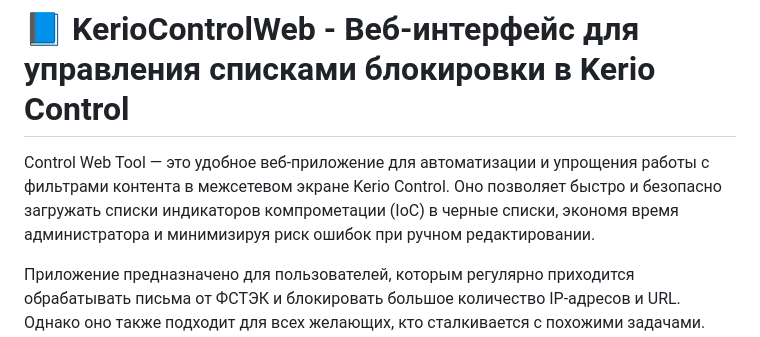
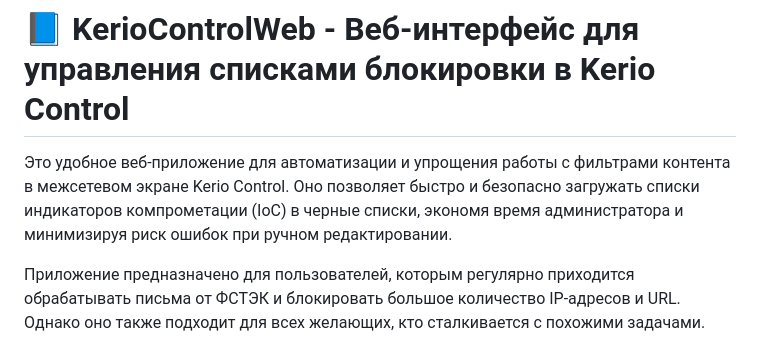
Before and after one commit to gamers65/KerioControlWeb, a Markdown page: README.md, the part around the change. Drawn GitHub-style.

```diff
--- a/README.md
+++ b/README.md
@@ -1,5 +1,5 @@
 # 📘 KerioControlWeb - Веб-интерфейс для управления списками блокировки в Kerio Control
-Control Web Tool — это удобное веб-приложение для автоматизации и упрощения работы с фильтрами контента в межсетевом экране Kerio Control. Оно позволяет быстро и безопасно загружать списки индикаторов компрометации (IoC) в черные списки, экономя время администратора и минимизируя риск ошибок при ручном редактировании.
+Это удобное веб-приложение для автоматизации и упрощения работы с фильтрами контента в межсетевом экране Kerio Control. Оно позволяет быстро и безопасно загружать списки индикаторов компрометации (IoC) в черные списки, экономя время администратора и минимизируя риск ошибок при ручном редактировании.
 
 Приложение предназначено для пользователей, которым регулярно приходится обрабатывать письма от ФСТЭК и блокировать большое количество IP-адресов и URL. Однако оно также подходит для всех желающих, кто сталкивается с похожими задачами.
 Особенность приложения — функция распознавания адресов и URL из PDF-документов, разработанная специально для писем от регуляторов.
```
